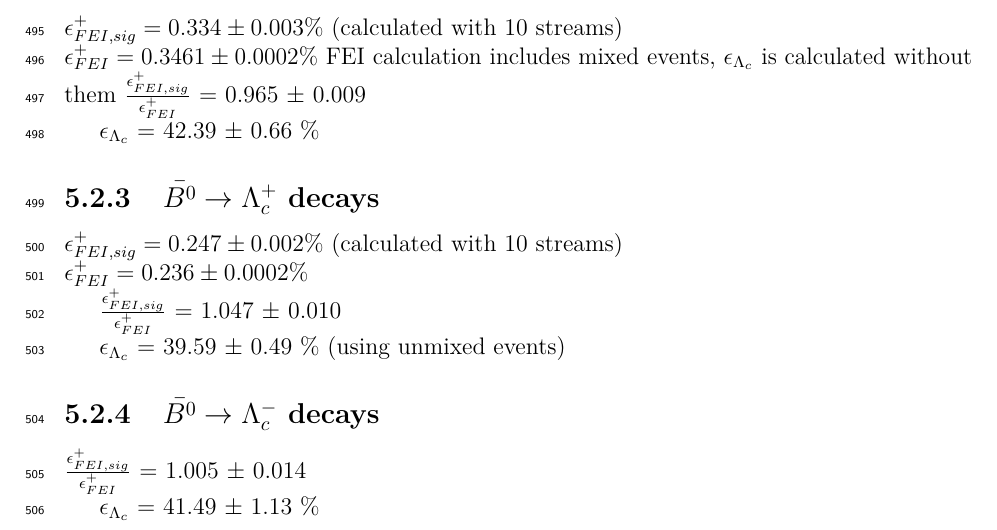
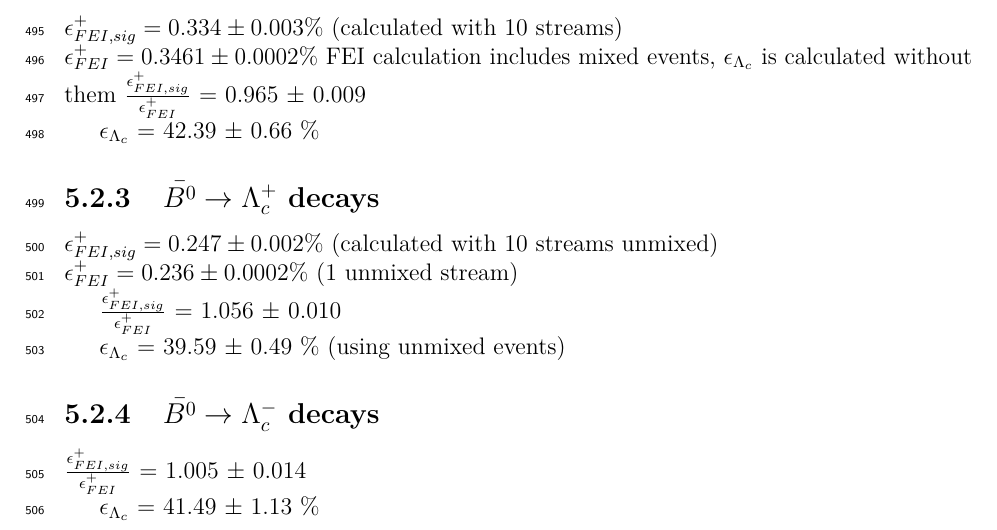
Before and after one commit to lrizzuto/LambdaC_BelleNote, a LaTeX thesis (BelleNote/main.tex, which reads BelleNote/06-Efficiencies/efficiencies.tex): part of page 85 of 94, cut so that both start at the same text. Compiled offline with pdfLaTeX.

Commit message:
updated neutral corr FEI efficiency

```diff
--- a/BelleNote/06-Efficiencies/efficiencies.tex
+++ b/BelleNote/06-Efficiencies/efficiencies.tex
@@ -76,10 +76,10 @@ $\epsilon_{\Lambda_c}$ = 42.39 $\pm $ 0.66 $\%$ %overall correction factor 0.794
 
 
 \subsection{$\bar{B^0} \rightarrow \Lambda_c^+$  decays}
-$\epsilon^+_{FEI,sig} = 0.247 \pm 0.002\%$ (calculated with 10 streams)\\
-$\epsilon^+_{FEI} = 0.236 \pm 0.0002\%$
+$\epsilon^+_{FEI,sig} = 0.247 \pm 0.002\%$ (calculated with  10 streams unmixed)\\
+$\epsilon^+_{FEI} = 0.236 \pm 0.0002\%$ (1 unmixed stream)
 
-$\frac{\epsilon^+_{FEI,sig}}{\epsilon^+_{FEI}}$ = 1.047 $\pm$ 0.010% 𝜖𝐹𝐸𝐼=  0.234 ± 0.001% , 𝜖𝐹𝐸𝐼,𝑠𝑖𝑔= 0.247 ± 0.002%
+$\frac{\epsilon^+_{FEI,sig}}{\epsilon^+_{FEI}}$ = 1.056 $\pm$ 0.010% 𝜖𝐹𝐸𝐼=  0.234 ± 0.001% , 𝜖𝐹𝐸𝐼,𝑠𝑖𝑔= 0.247 ± 0.002%
 
 $\epsilon_{\Lambda_c}$ = 39.59 $\pm $ 0.49 $\%$ %overall correction factor 0.794 $\pm$ 0.010
  (using unmixed events)
```
Also changed, not shown: 2 other files.
